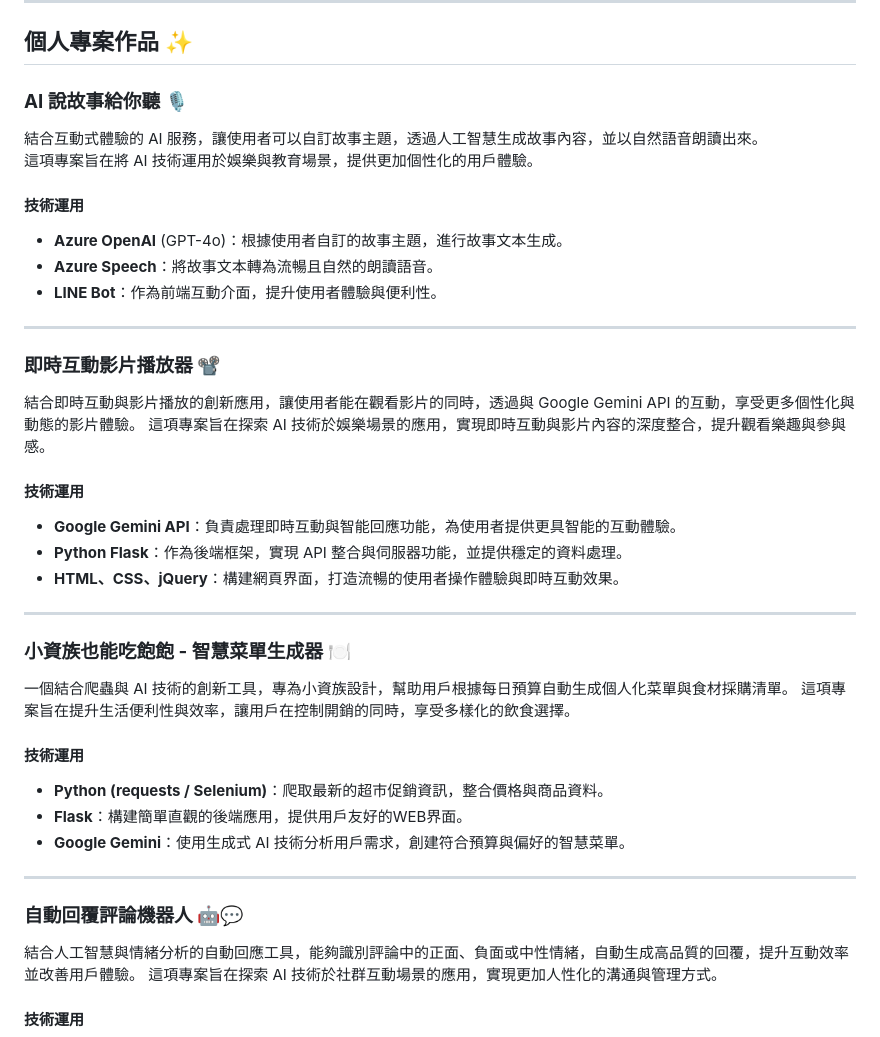
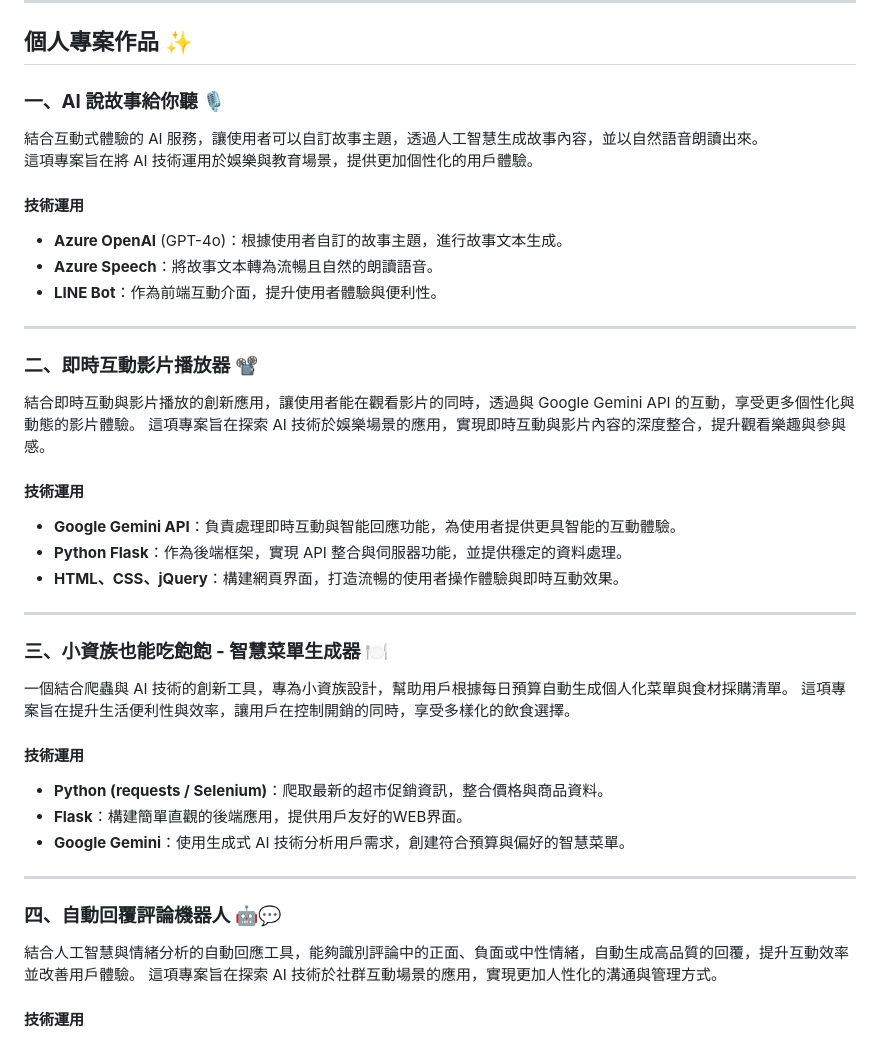
Before and after one commit to CarrieFu05/AI_projects, a Markdown page: README.md, the part around the change. GitHub-like rendering.

```diff
--- a/README.md
+++ b/README.md
@@ -6,7 +6,7 @@
 
 ## 個人專案作品 ✨
 
-### **AI 說故事給你聽** 🎙️
+### **一、AI 說故事給你聽** 🎙️
 結合互動式體驗的 AI 服務，讓使用者可以自訂故事主題，透過人工智慧生成故事內容，並以自然語音朗讀出來。
 這項專案旨在將 AI 技術運用於娛樂與教育場景，提供更加個性化的用戶體驗。
 
@@ -17,7 +17,7 @@
 
 <hr>
 
-### **即時互動影片播放器** 📽️
+### **二、即時互動影片播放器** 📽️
 結合即時互動與影片播放的創新應用，讓使用者能在觀看影片的同時，透過與 Google Gemini API 的互動，享受更多個性化與動態的影片體驗。
 這項專案旨在探索 AI 技術於娛樂場景的應用，實現即時互動與影片內容的深度整合，提升觀看樂趣與參與感。
 
@@ -28,7 +28,7 @@
 
 <hr>
 
-### **小資族也能吃飽飽 - 智慧菜單生成器** 🍽️
+### **三、小資族也能吃飽飽 - 智慧菜單生成器** 🍽️
 
 一個結合爬蟲與 AI 技術的創新工具，專為小資族設計，幫助用戶根據每日預算自動生成個人化菜單與食材採購清單。
 這項專案旨在提升生活便利性與效率，讓用戶在控制開銷的同時，享受多樣化的飲食選擇。
@@ -40,7 +40,7 @@
 
 <hr>
 
-### **自動回覆評論機器人** 🤖💬
+### **四、自動回覆評論機器人** 🤖💬
 
 結合人工智慧與情緒分析的自動回應工具，能夠識別評論中的正面、負面或中性情緒，自動生成高品質的回覆，提升互動效率並改善用戶體驗。
 這項專案旨在探索 AI 技術於社群互動場景的應用，實現更加人性化的溝通與管理方式。
```
